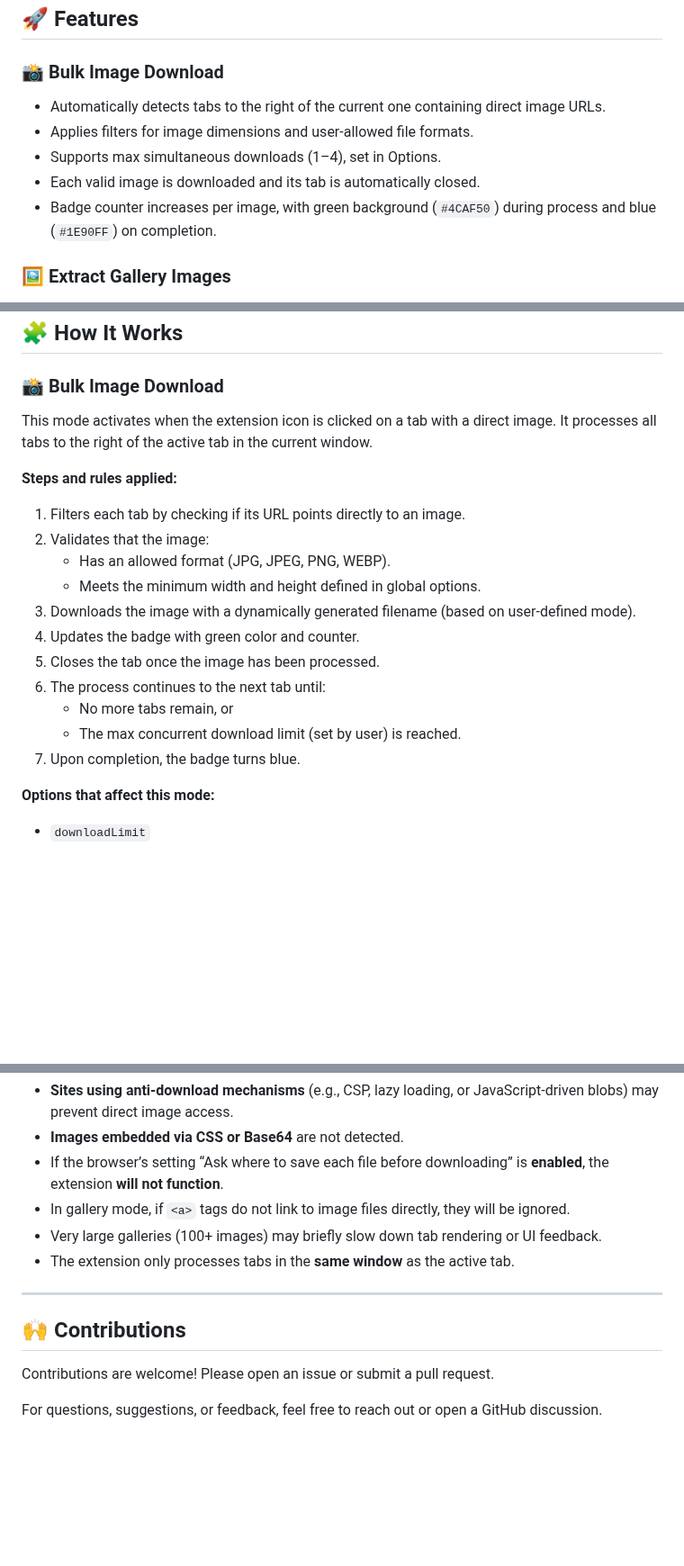
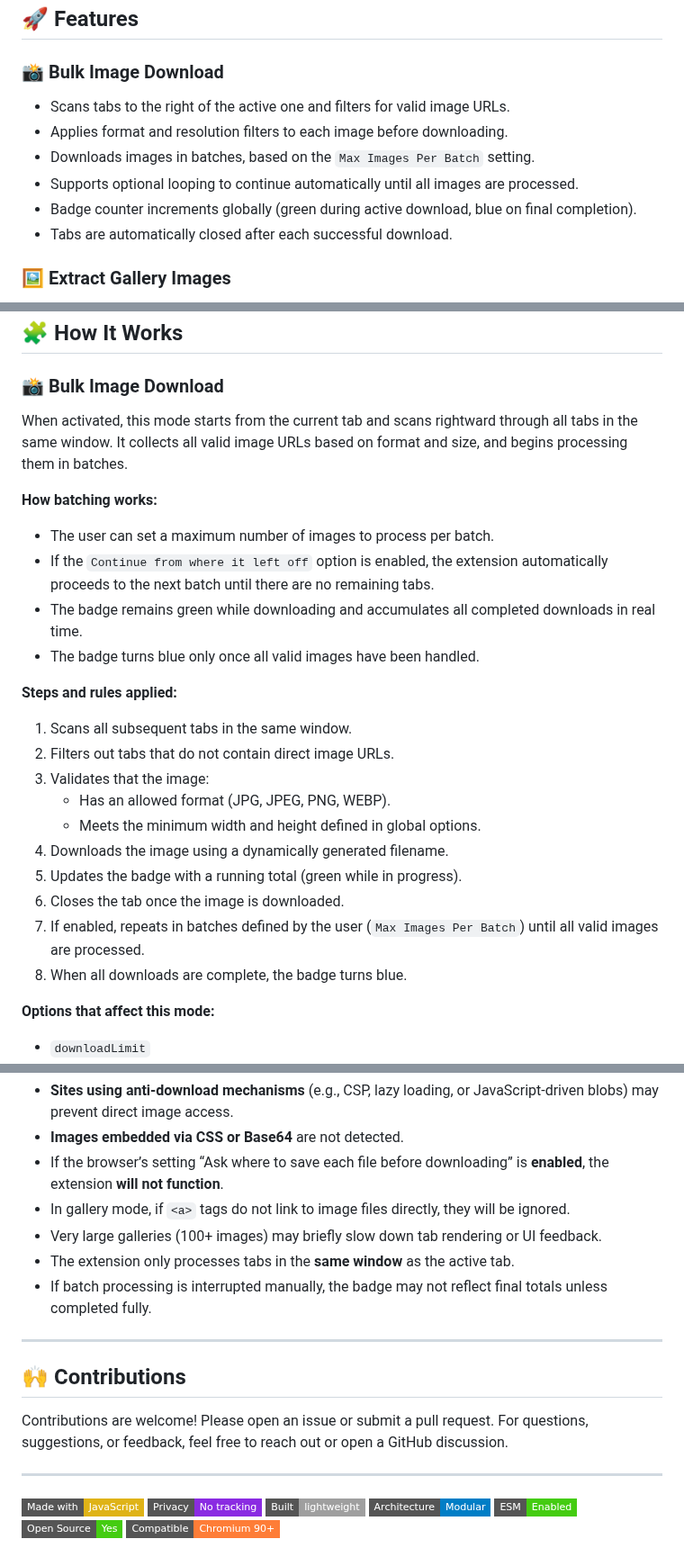
Before and after one commit to del-Pacifico/Mass-Image-Downloader, a Markdown page: README.md, 3 parts joined by grey strips. Shown at 90% size. GitHub-like rendering; badges without logos; blank space fills up the shorter version.

```diff
--- a/README.md
+++ b/README.md
@@ -52,11 +44,12 @@ Whether you’re collecting inspiration, preserving content, or building dataset
 ## 🚀 Features
 
 ### 📸 Bulk Image Download
-- Automatically detects tabs to the right of the current one containing direct image URLs.
-- Applies filters for image dimensions and user-allowed file formats.
-- Supports max simultaneous downloads (1–4), set in Options.
-- Each valid image is downloaded and its tab is automatically closed.
-- Badge counter increases per image, with green background (`#4CAF50`) during process and blue (`#1E90FF`) on completion.
+- Scans tabs to the right of the active one and filters for valid image URLs.
+- Applies format and resolution filters to each image before downloading.
+- Downloads images in batches, based on the `Max Images Per Batch` setting.
+- Supports optional looping to continue automatically until all images are processed.
+- Badge counter increments globally (green during active download, blue on final completion).
+- Tabs are automatically closed after each successful download.
 
 ### 🖼️ Extract Gallery Images
 - Detects image thumbnails that link to higher-resolution image files.
@@ -82,20 +75,25 @@ Whether you’re collecting inspiration, preserving content, or building dataset
 ## 🧩 How It Works
 
 ### 📸 Bulk Image Download
-This mode activates when the extension icon is clicked on a tab with a direct image. It processes all tabs to the right of the active tab in the current window.
+When activated, this mode starts from the current tab and scans rightward through all tabs in the same window. It collects all valid image URLs based on format and size, and begins processing them in batches.
+
+**How batching works:**
+- The user can set a maximum number of images to process per batch.
+- If the `Continue from where it left off` option is enabled, the extension automatically proceeds to the next batch until there are no remaining tabs.
+- The badge remains green while downloading and accumulates all completed downloads in real time.
+- The badge turns blue only once all valid images have been handled.
 
 **Steps and rules applied:**
-1. Filters each tab by checking if its URL points directly to an image.
-2. Validates that the image:
+1. Scans all subsequent tabs in the same window.
+2. Filters out tabs that do not contain direct image URLs.
+3. Validates that the image:
    - Has an allowed format (JPG, JPEG, PNG, WEBP).
    - Meets the minimum width and height defined in global options.
-3. Downloads the image with a dynamically generated filename (based on user-defined mode).
-4. Updates the badge with green color and counter.
-5. Closes the tab once the image has been processed.
-6. The process continues to the next tab until:
-   - No more tabs remain, or
-   - The max concurrent download limit (set by user) is reached.
-7. Upon completion, the badge turns blue.
+4. Downloads the image using a dynamically generated filename.
+5. Updates the badge with a running total (green while in progress).
+6. Closes the tab once the image is downloaded.
+7. If enabled, repeats in batches defined by the user (`Max Images Per Batch`) until all valid images are processed.
+8. When all downloads are complete, the badge turns blue.
 
 **Options that affect this mode:**
 - `downloadLimit`
@@ -320,11 +345,21 @@ While Mass Image Downloader is highly reliable, a few edge cases should be consi
 - In gallery mode, if `<a>` tags do not link to image files directly, they will be ignored.
 - Very large galleries (100+ images) may briefly slow down tab rendering or UI feedback.
 - The extension only processes tabs in the **same window** as the active tab.
+- If batch processing is interrupted manually, the badge may not reflect final totals unless completed fully.
 
 ---
 
 ## 🙌 Contributions
 
 Contributions are welcome! Please open an issue or submit a pull request.
+For questions, suggestions, or feedback, feel free to reach out or open a GitHub discussion.
 
-For questions, suggestions, or feedback, feel free to reach out or open a GitHub discussion.
+---
+
+![Made with JavaScript](https://img.shields.io/badge/Made%20with-JavaScript-yellow?style=flat-square&logo=javascript)
+![No Tracking](https://img.shields.io/badge/Privacy-No%20tracking-blueviolet?style=flat-square&logo=shield)
+![Lightweight](https://img.shields.io/badge/Built-lightweight-lightgrey?style=flat-square)
+![Modular Design](https://img.shields.io/badge/Architecture-Modular-informational?style=flat-square)
+![ES Modules](https://img.shields.io/badge/ESM-Enabled-success?style=flat-square&logo=javascript)
+![Open Source](https://img.shields.io/badge/Open%20Source-Yes-brightgreen?style=flat-square&logo=github)
+![Cross Platform](https://img.shields.io/badge/Compatible-Chromium%2090%2B-important?style=flat-square&logo=googlechrome)
```
Also changed, not shown: other parts of README.md (+29 -10 lines), CHANGELOG.md (+24 -13 lines).
